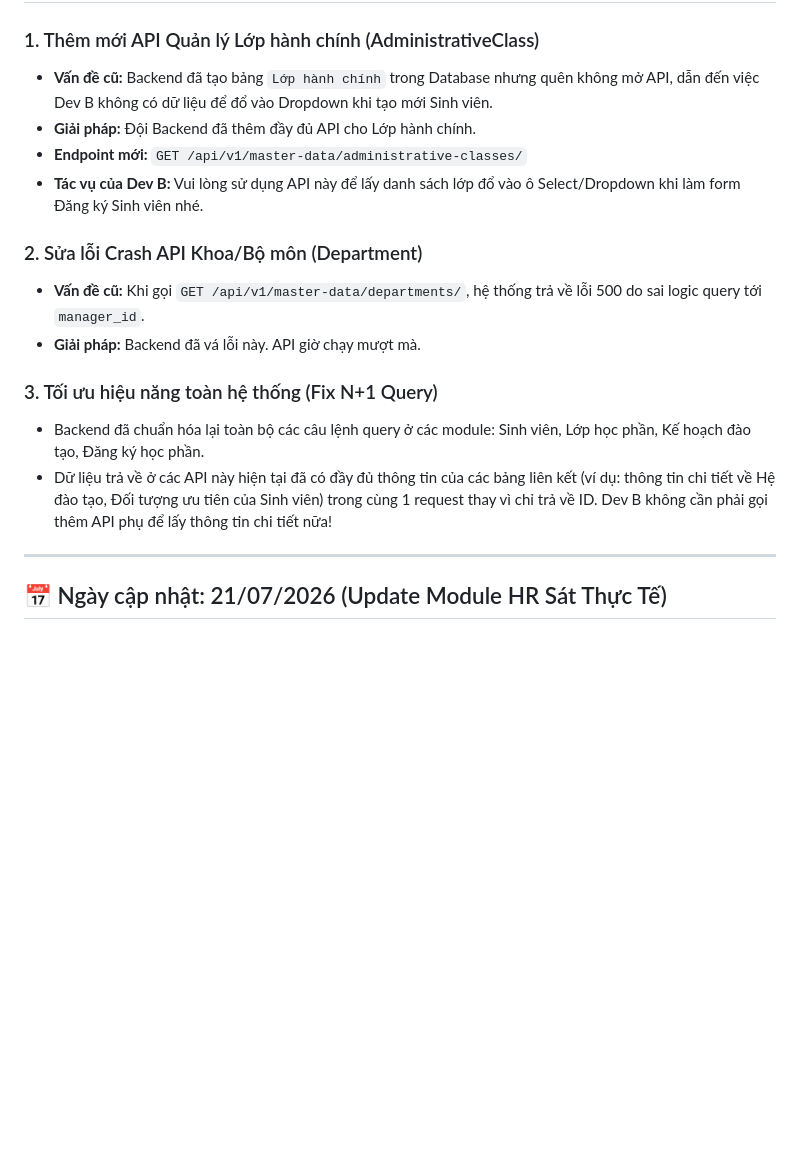
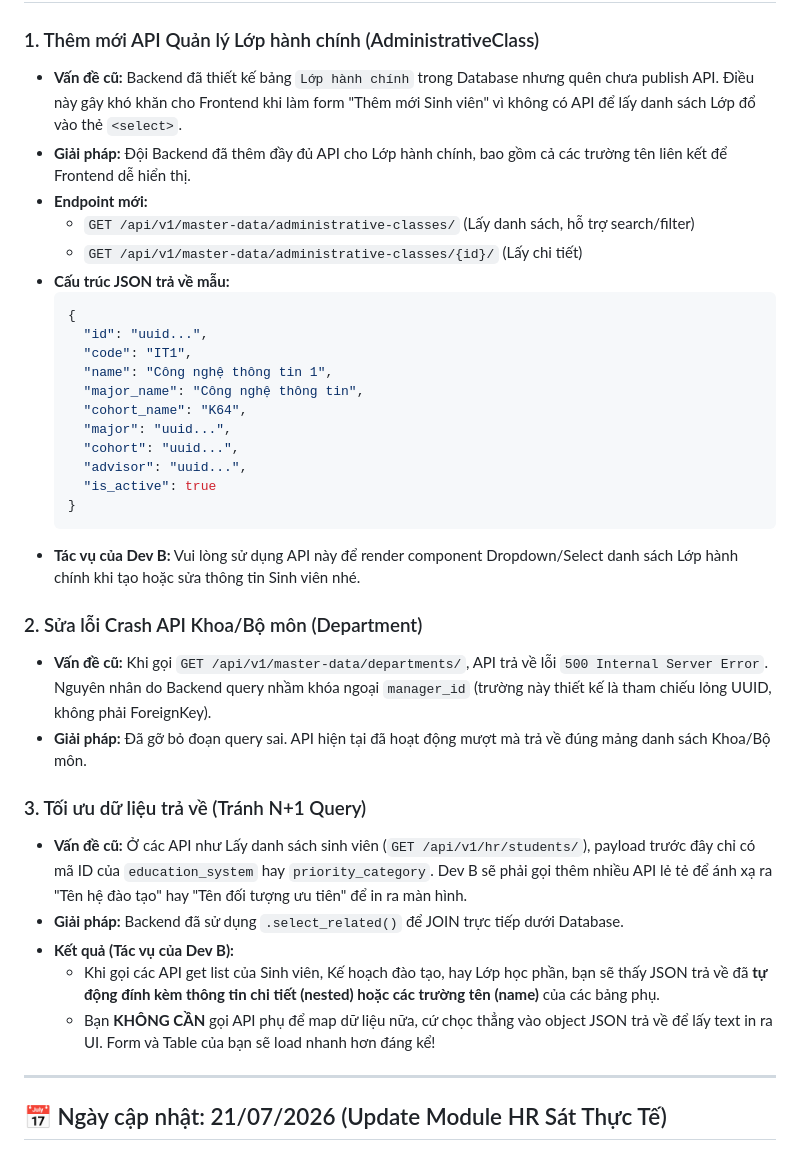
Before and after one commit to tungm1204-sudo/QLSV-DJANGO, a Markdown page: docs/CHANGELOG.md, the part around the change. Drawn GitHub-style; blank space fills up the shorter version.

Commit message:
docs: clarify API updates and N+1 query benefits for frontend

````diff
--- a/docs/CHANGELOG.md
+++ b/docs/CHANGELOG.md
@@ -20,18 +20,37 @@ Tại đây, bạn sẽ thấy giao diện trực quan liệt kê TOÀN BỘ dan
 ## 📅 Ngày cập nhật: 23/07/2026 (Fix N+1 Query & Cập nhật API AdministrativeClass)
 
 ### 1. Thêm mới API Quản lý Lớp hành chính (AdministrativeClass)
-- **Vấn đề cũ:** Backend đã tạo bảng `Lớp hành chính` trong Database nhưng quên không mở API, dẫn đến việc Dev B không có dữ liệu để đổ vào Dropdown khi tạo mới Sinh viên.
-- **Giải pháp:** Đội Backend đã thêm đầy đủ API cho Lớp hành chính.
-- **Endpoint mới:** `GET /api/v1/master-data/administrative-classes/`
-- **Tác vụ của Dev B:** Vui lòng sử dụng API này để lấy danh sách lớp đổ vào ô Select/Dropdown khi làm form Đăng ký Sinh viên nhé.
+- **Vấn đề cũ:** Backend đã thiết kế bảng `Lớp hành chính` trong Database nhưng quên chưa publish API. Điều này gây khó khăn cho Frontend khi làm form "Thêm mới Sinh viên" vì không có API để lấy danh sách Lớp đổ vào thẻ `<select>`.
+- **Giải pháp:** Đội Backend đã thêm đầy đủ API cho Lớp hành chính, bao gồm cả các trường tên liên kết để Frontend dễ hiển thị.
+- **Endpoint mới:**
+  - `GET /api/v1/master-data/administrative-classes/` (Lấy danh sách, hỗ trợ search/filter)
+  - `GET /api/v1/master-data/administrative-classes/{id}/` (Lấy chi tiết)
+- **Cấu trúc JSON trả về mẫu:**
+  ```json
+  {
+    "id": "uuid...",
+    "code": "IT1",
+    "name": "Công nghệ thông tin 1",
+    "major_name": "Công nghệ thông tin",
+    "cohort_name": "K64",
+    "major": "uuid...",
+    "cohort": "uuid...",
+    "advisor": "uuid...",
+    "is_active": true
+  }
+  ```
+- **Tác vụ của Dev B:** Vui lòng sử dụng API này để render component Dropdown/Select danh sách Lớp hành chính khi tạo hoặc sửa thông tin Sinh viên nhé.
 
 ### 2. Sửa lỗi Crash API Khoa/Bộ môn (Department)
-- **Vấn đề cũ:** Khi gọi `GET /api/v1/master-data/departments/`, hệ thống trả về lỗi 500 do sai logic query tới `manager_id`.
-- **Giải pháp:** Backend đã vá lỗi này. API giờ chạy mượt mà.
+- **Vấn đề cũ:** Khi gọi `GET /api/v1/master-data/departments/`, API trả về lỗi `500 Internal Server Error`. Nguyên nhân do Backend query nhầm khóa ngoại `manager_id` (trường này thiết kế là tham chiếu lỏng UUID, không phải ForeignKey).
+- **Giải pháp:** Đã gỡ bỏ đoạn query sai. API hiện tại đã hoạt động mượt mà trả về đúng mảng danh sách Khoa/Bộ môn.
 
-### 3. Tối ưu hiệu năng toàn hệ thống (Fix N+1 Query)
-- Backend đã chuẩn hóa lại toàn bộ các câu lệnh query ở các module: Sinh viên, Lớp học phần, Kế hoạch đào tạo, Đăng ký học phần.
-- Dữ liệu trả về ở các API này hiện tại đã có đầy đủ thông tin của các bảng liên kết (ví dụ: thông tin chi tiết về Hệ đào tạo, Đối tượng ưu tiên của Sinh viên) trong cùng 1 request thay vì chỉ trả về ID. Dev B không cần phải gọi thêm API phụ để lấy thông tin chi tiết nữa!
+### 3. Tối ưu dữ liệu trả về (Tránh N+1 Query)
+- **Vấn đề cũ:** Ở các API như Lấy danh sách sinh viên (`GET /api/v1/hr/students/`), payload trước đây chỉ có mã ID của `education_system` hay `priority_category`. Dev B sẽ phải gọi thêm nhiều API lẻ tẻ để ánh xạ ra "Tên hệ đào tạo" hay "Tên đối tượng ưu tiên" để in ra màn hình.
+- **Giải pháp:** Backend đã sử dụng `.select_related()` để JOIN trực tiếp dưới Database.
+- **Kết quả (Tác vụ của Dev B):**
+  - Khi gọi các API get list của Sinh viên, Kế hoạch đào tạo, hay Lớp học phần, bạn sẽ thấy JSON trả về đã **tự động đính kèm thông tin chi tiết (nested) hoặc các trường tên (name)** của các bảng phụ.
+  - Bạn **KHÔNG CẦN** gọi API phụ để map dữ liệu nữa, cứ chọc thẳng vào object JSON trả về để lấy text in ra UI. Form và Table của bạn sẽ load nhanh hơn đáng kể!
 
 ---
 
````
